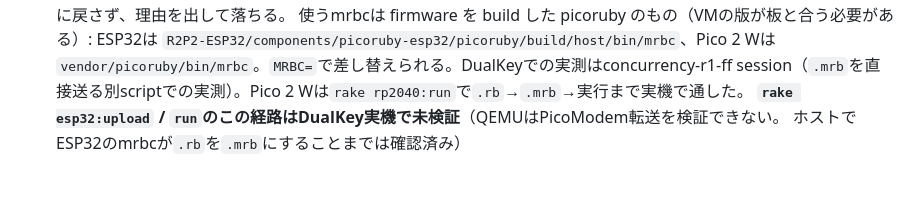
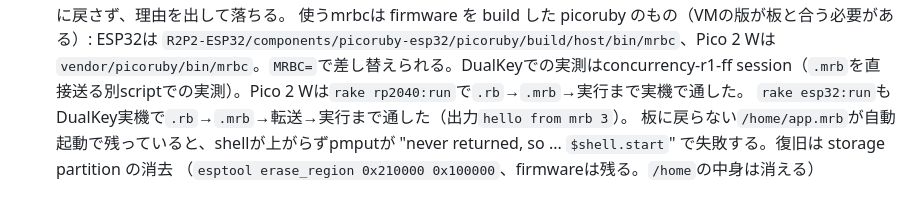
Before and after one commit to bash0C7/R2P2-dev-harness, a Markdown page: docs/spec.md, the part around the change. GitHub-like rendering.

Commit message:
docs(spec): esp32 upload/run's .mrb path verified on DualKey; note the autostart-payload trap
Co-Authored-By: Claude Sonnet 5 <noreply@anthropic.com>
Claude-Session: https://claude.ai/code/session_01QKPD8MqE2EEqT9ELVxXeGD

```diff
--- a/docs/spec.md
+++ b/docs/spec.md
@@ -559,5 +559,7 @@ pin は firmware の stamp に入り、stamp が変わると `build/host` (`bin/
   `R2P2-ESP32/components/picoruby-esp32/picoruby/build/host/bin/mrbc`、Pico 2 Wは
   `vendor/picoruby/bin/mrbc`。`MRBC=`で差し替えられる。DualKeyでの実測はconcurrency-r1-ff
   session（`.mrb`を直接送る別scriptでの実測）。Pico 2 Wは`rake rp2040:run`で`.rb`→`.mrb`→実行まで実機で通した。
-  **`rake esp32:upload` / `run`のこの経路はDualKey実機で未検証**（QEMUはPicoModem転送を検証できない。
-  ホストでESP32のmrbcが`.rb`を`.mrb`にすることまでは確認済み）
+  `rake esp32:run`もDualKey実機で`.rb`→`.mrb`→転送→実行まで通した（出力`hello from mrb 3`）。
+  板に戻らない`/home/app.mrb`が自動起動で残っていると、shellが上がらずpmputが
+  "never returned, so ... `$shell.start`" で失敗する。復旧は storage partition の消去
+  （`esptool erase_region 0x210000 0x100000`、firmwareは残る。`/home`の中身は消える）
```
